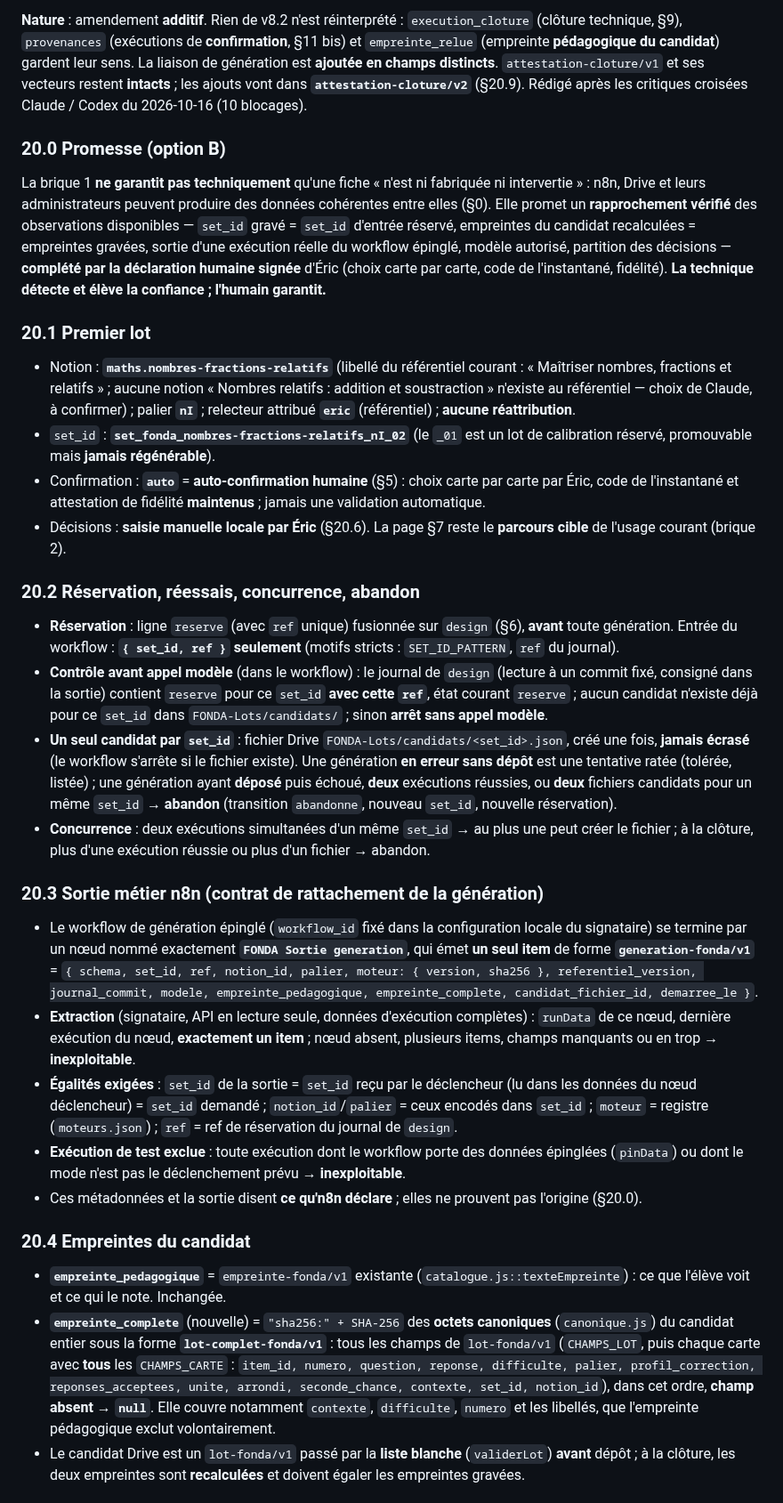
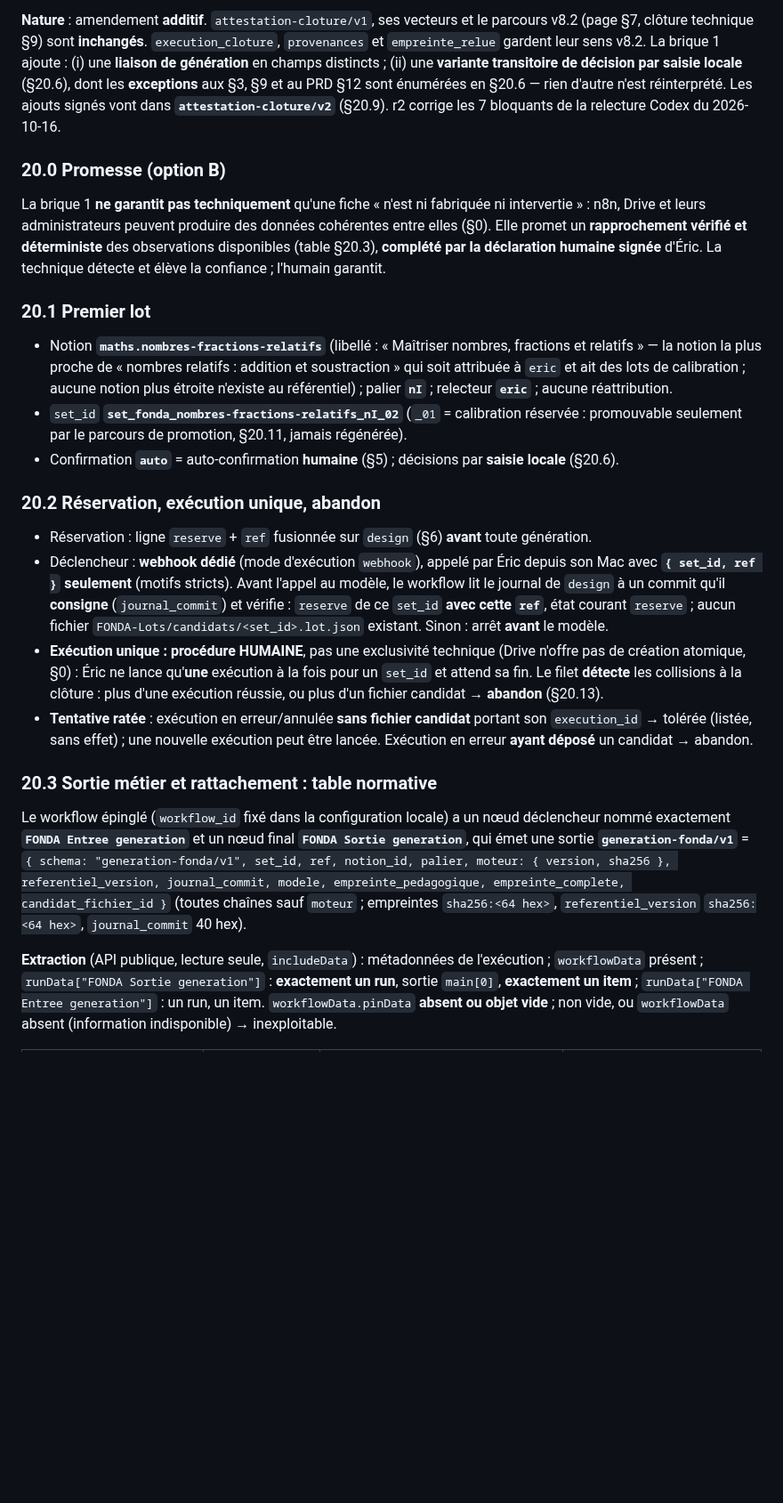
Before and after one commit to ericduchateau/box, a Markdown page: docs/CDC-fonda-relecture.md, the part around one of its changes. Shown at 89% size. Drawn GitHub-style; blank space fills up the shorter version.

```diff
--- a/docs/CDC-fonda-relecture.md
+++ b/docs/CDC-fonda-relecture.md
@@ -270,30 +270,22 @@ Script `fonda/scripts/verifier-immuabilite.js` + job **`immuabilite`**.
 
-**Nature** : amendement **additif**. Rien de v8.2 n'est réinterprété : `execution_cloture` (clôture technique, §9), `provenances` (exécutions de **confirmation**, §11 bis) et `empreinte_relue` (empreinte **pédagogique du candidat**) gardent leur sens. La liaison de génération est **ajoutée en champs distincts**. `attestation-cloture/v1` et ses vecteurs restent **intacts** ; les ajouts vont dans **`attestation-cloture/v2`** (§20.9). Rédigé après les critiques croisées Claude / Codex du 2026-10-16 (10 blocages).
+**Nature** : amendement **additif**. `attestation-cloture/v1`, ses vecteurs et le parcours v8.2 (page §7, clôture technique §9) sont **inchangés**. `execution_cloture`, `provenances` et `empreinte_relue` gardent leur sens v8.2. La brique 1 ajoute : (i) une **liaison de génération** en champs distincts ; (ii) une **variante transitoire de décision par saisie locale** (§20.6), dont les **exceptions** aux §3, §9 et au PRD §12 sont énumérées en §20.6 — rien d'autre n'est réinterprété. Les ajouts signés vont dans **`attestation-cloture/v2`** (§20.9). r2 corrige les 7 bloquants de la relecture Codex du 2026-10-16.
 
 ### 20.0 Promesse (option B)
-La brique 1 **ne garantit pas techniquement** qu'une fiche « n'est ni fabriquée ni intervertie » : n8n, Drive et leurs administrateurs peuvent produire des données cohérentes entre elles (§0). Elle promet un **rapprochement vérifié** des observations disponibles — `set_id` gravé = `set_id` d'entrée réservé, empreintes du candidat recalculées = empreintes gravées, sortie d'une exécution réelle du workflow épinglé, modèle autorisé, partition des décisions — **complété par la déclaration humaine signée** d'Éric (choix carte par carte, code de l'instantané, fidélité). **La technique détecte et élève la confiance ; l'humain garantit.**
+La brique 1 **ne garantit pas techniquement** qu'une fiche « n'est ni fabriquée ni intervertie » : n8n, Drive et leurs administrateurs peuvent produire des données cohérentes entre elles (§0). Elle promet un **rapprochement vérifié et déterministe** des observations disponibles (table §20.3), **complété par la déclaration humaine signée** d'Éric. La technique détecte et élève la confiance ; l'humain garantit.
 
 ### 20.1 Premier lot
-- Notion : **`maths.nombres-fractions-relatifs`** (libellé du référentiel courant : « Maîtriser nombres, fractions et relatifs » ; aucune notion « Nombres relatifs : addition et soustraction » n'existe au référentiel — choix de Claude, à confirmer) ; palier **`nI`** ; relecteur attribué **`eric`** (référentiel) ; **aucune réattribution**.
-- `set_id` : **`set_fonda_nombres-fractions-relatifs_nI_02`** (le `_01` est un lot de calibration réservé, promouvable mais **jamais régénérable**).
-- Confirmation : **`auto`** = **auto-confirmation humaine** (§5) : choix carte par carte par Éric, code de l'instantané et attestation de fidélité **maintenus** ; jamais une validation automatique.
-- Décisions : **saisie manuelle locale par Éric** (§20.6). La page §7 reste le **parcours cible** de l'usage courant (brique 2).
+- Notion **`maths.nombres-fractions-relatifs`** (libellé : « Maîtriser nombres, fractions et relatifs » — la notion la plus proche de « nombres relatifs : addition et soustraction » qui soit attribuée à `eric` et ait des lots de calibration ; aucune notion plus étroite n'existe au référentiel) ; palier **`nI`** ; relecteur **`eric`** ; aucune réattribution.
+- `set_id` **`set_fonda_nombres-fractions-relatifs_nI_02`** (`_01` = calibration réservée : promouvable seulement par le parcours de promotion, §20.11, jamais régénérée).
+- Confirmation **`auto`** = auto-confirmation **humaine** (§5) ; décisions par **saisie locale** (§20.6).
 
-### 20.2 Réservation, réessais, concurrence, abandon
-- **Réservation** : ligne `reserve` (avec `ref` unique) fusionnée sur `design` (§6), **avant** toute génération. Entrée du workflow : **`{ set_id, ref }` seulement** (motifs stricts : `SET_ID_PATTERN`, `ref` du journal).
-- **Contrôle avant appel modèle** (dans le workflow) : le journal de `design` (lecture à un commit fixé, consigné dans la sortie) contient `reserve` pour ce `set_id` **avec cette `ref`**, état courant `reserve` ; aucun candidat n'existe déjà pour ce `set_id` dans `FONDA-Lots/candidats/` ; sinon **arrêt sans appel modèle**.
-- **Un seul candidat par `set_id`** : fichier Drive `FONDA-Lots/candidats/<set_id>.json`, créé une fois, **jamais écrasé** (le workflow s'arrête si le fichier existe). Une génération **en erreur sans dépôt** est une tentative ratée (tolérée, listée) ; une génération ayant **déposé** puis échoué, **deux** exécutions réussies, ou **deux** fichiers candidats pour un même `set_id` → **abandon** (transition `abandonne`, nouveau `set_id`, nouvelle réservation).
-- **Concurrence** : deux exécutions simultanées d'un même `set_id` → au plus une peut créer le fichier ; à la clôture, plus d'une exécution réussie ou plus d'un fichier → abandon.
+### 20.2 Réservation, exécution unique, abandon
+- Réservation : ligne `reserve` + `ref` fusionnée sur `design` (§6) **avant** toute génération.
+- Déclencheur : **webhook dédié** (mode d'exécution `webhook`), appelé par Éric depuis son Mac avec **`{ set_id, ref }` seulement** (motifs stricts). Avant l'appel au modèle, le workflow lit le journal de `design` à un commit qu'il **consigne** (`journal_commit`) et vérifie : `reserve` de ce `set_id` **avec cette `ref`**, état courant `reserve` ; aucun fichier `FONDA-Lots/candidats/<set_id>.lot.json` existant. Sinon : arrêt **avant** le modèle.
+- **Exécution unique : procédure HUMAINE**, pas une exclusivité technique (Drive n'offre pas de création atomique, §0) : Éric ne lance qu'**une** exécution à la fois pour un `set_id` et attend sa fin. Le filet **détecte** les collisions à la clôture : plus d'une exécution réussie, ou plus d'un fichier candidat → **abandon** (§20.13).
+- **Tentative ratée** : exécution en erreur/annulée **sans fichier candidat** portant son `execution_id` → tolérée (listée, sans effet) ; une nouvelle exécution peut être lancée. Exécution en erreur **ayant déposé** un candidat → abandon.
 
-### 20.3 Sortie métier n8n (contrat de rattachement de la génération)
-- Le workflow de génération épinglé (`workflow_id` fixé dans la configuration locale du signataire) se termine par un nœud nommé exactement **`FONDA Sortie generation`**, qui émet **un seul item** de forme **`generation-fonda/v1`** = `{ schema, set_id, ref, notion_id, palier, moteur: { version, sha256 }, referentiel_version, journal_commit, modele, empreinte_pedagogique, empreinte_complete, candidat_fichier_id, demarree_le }`.
-- **Extraction** (signataire, API en lecture seule, données d'exécution complètes) : `runData` de ce nœud, dernière exécution du nœud, **exactement un item** ; nœud absent, plusieurs items, champs manquants ou en trop → **inexploitable**.
-- **Égalités exigées** : `set_id` de la sortie = `set_id` reçu par le déclencheur (lu dans les données du nœud déclencheur) = `set_id` demandé ; `notion_id`/`palier` = ceux encodés dans `set_id` ; `moteur` = registre (`moteurs.json`) ; `ref` = ref de réservation du journal de `design`.
-- **Exécution de test exclue** : toute exécution dont le workflow porte des données épinglées (`pinData`) ou dont le mode n'est pas le déclenchement prévu → **inexploitable**.
-- Ces métadonnées et la sortie disent **ce qu'n8n déclare** ; elles ne prouvent pas l'origine (§20.0).
+### 20.3 Sortie métier et rattachement : table normative
+Le workflow épinglé (`workflow_id` fixé dans la configuration locale) a un nœud déclencheur nommé exactement **`FONDA Entree generation`** et un nœud final **`FONDA Sortie generation`**, qui émet une sortie **`generation-fonda/v1`** = `{ schema: "generation-fonda/v1", set_id, ref, notion_id, palier, moteur: { version, sha256 }, referentiel_version, journal_commit, modele, empreinte_pedagogique, empreinte_complete, candidat_fichier_id }` (toutes chaînes sauf `moteur` ; empreintes `sha256:<64 hex>`, `referentiel_version` `sha256:<64 hex>`, `journal_commit` 40 hex).
 
-### 20.4 Empreintes du candidat
-- **`empreinte_pedagogique`** = `empreinte-fonda/v1` existante (`catalogue.js::texteEmpreinte`) : ce que l'élève voit et ce qui le note. Inchangée.
-- **`empreinte_complete`** (nouvelle) = `"sha256:" + SHA-256` des **octets canoniques** (`canonique.js`) du candidat entier sous la forme **`lot-complet-fonda/v1`** : tous les champs de `lot-fonda/v1` (`CHAMPS_LOT`, puis chaque carte avec **tous** les `CHAMPS_CARTE` : `item_id, numero, question, reponse, difficulte, palier, profil_correction, reponses_acceptees, unite, arrondi, seconde_chance, contexte, set_id, notion_id`), dans cet ordre, **champ absent → `null`**. Elle couvre notamment `contexte`, `difficulte`, `numero` et les libellés, que l'empreinte pédagogique exclut volontairement.
-- Le candidat Drive est un `lot-fonda/v1` passé par la **liste blanche** (`validerLot`) **avant** dépôt ; à la clôture, les deux empreintes sont **recalculées** et doivent égaler les empreintes gravées.
+**Extraction** (API publique, lecture seule, `includeData`) : métadonnées de l'exécution ; `workflowData` présent ; `runData["FONDA Sortie generation"]` : **exactement un run**, sortie `main[0]`, **exactement un item** ; `runData["FONDA Entree generation"]` : un run, un item. `workflowData.pinData` **absent ou objet vide** ; non vide, ou `workflowData` absent (information indisponible) → inexploitable.
 
```
Also changed, not shown: other parts of docs/CDC-fonda-relecture.md (+64 -39 lines).
